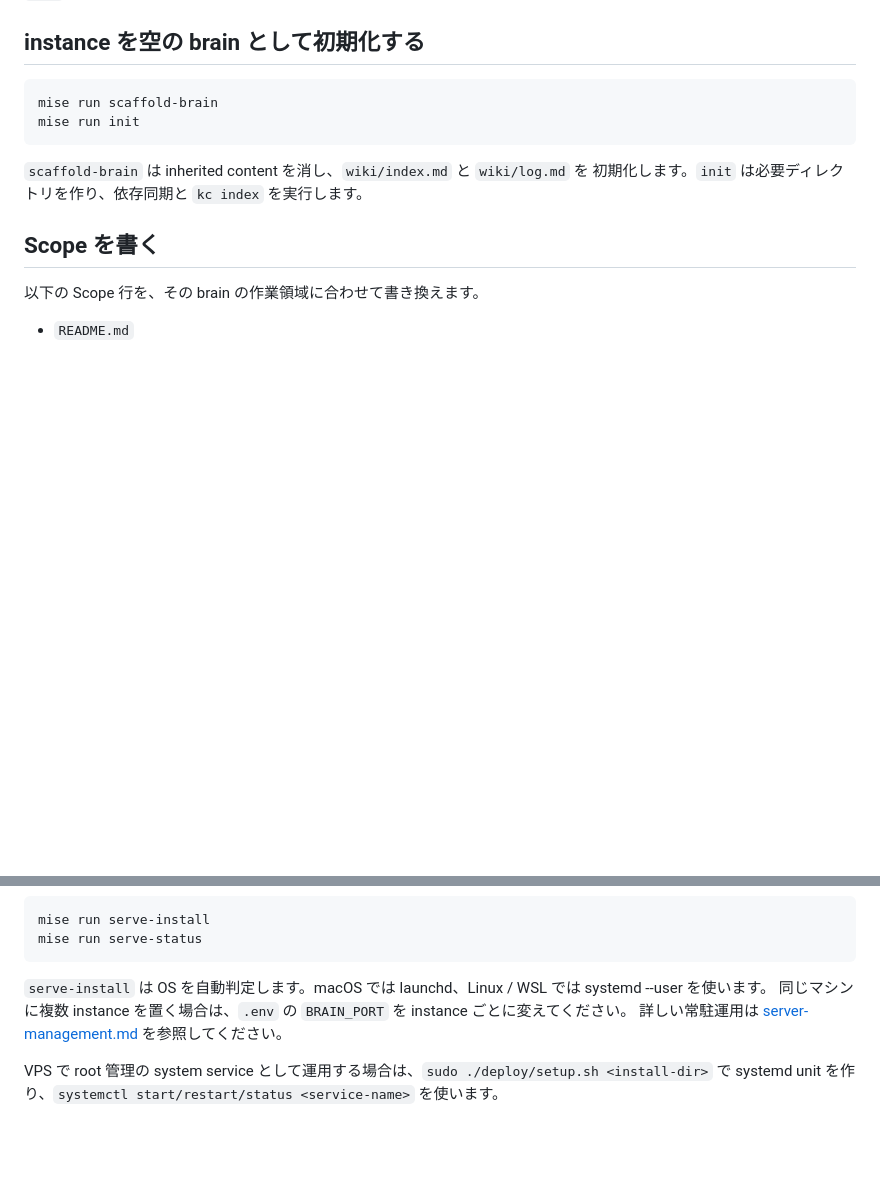
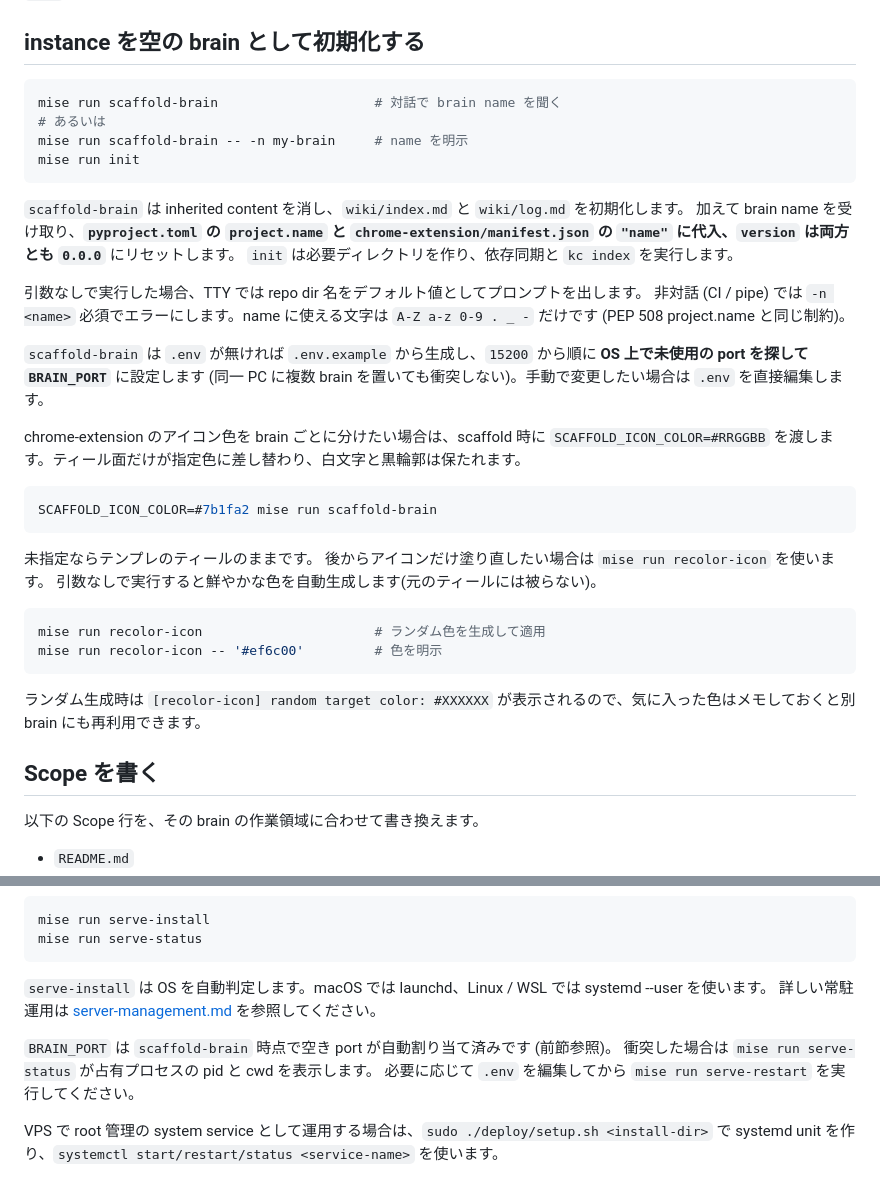
Before and after one commit to Seika139/twin-layer-brain-template, a Markdown page: docs/instance-setup.md, 2 parts joined by grey strips. Rendered like a GitHub page; blank space fills up the shorter version.

Commit message:
instance-setup.md を更新

````diff
--- a/docs/instance-setup.md
+++ b/docs/instance-setup.md
@@ -43,12 +43,37 @@ pnpm install
 ## instance を空の brain として初期化する
 
 ```bash
-mise run scaffold-brain
+mise run scaffold-brain                    # 対話で brain name を聞く
+# あるいは
+mise run scaffold-brain -- -n my-brain     # name を明示
 mise run init
 ```
 
-`scaffold-brain` は inherited content を消し、`wiki/index.md` と `wiki/log.md` を
-初期化します。`init` は必要ディレクトリを作り、依存同期と `kc index` を実行します。
+`scaffold-brain` は inherited content を消し、`wiki/index.md` と `wiki/log.md` を初期化します。
+加えて brain name を受け取り、**`pyproject.toml` の `project.name` と `chrome-extension/manifest.json` の `"name"` に代入、`version` は両方とも `0.0.0`** にリセットします。
+`init` は必要ディレクトリを作り、依存同期と `kc index` を実行します。
+
+引数なしで実行した場合、TTY では repo dir 名をデフォルト値としてプロンプトを出します。
+非対話 (CI / pipe) では `-n <name>` 必須でエラーにします。name に使える文字は `A-Z a-z 0-9 . _ -` だけです (PEP 508 project.name と同じ制約)。
+
+`scaffold-brain` は `.env` が無ければ `.env.example` から生成し、`15200` から順に **OS 上で未使用の port を探して `BRAIN_PORT`** に設定します (同一 PC に複数 brain を置いても衝突しない)。手動で変更したい場合は `.env` を直接編集します。
+
+chrome-extension のアイコン色を brain ごとに分けたい場合は、scaffold 時に `SCAFFOLD_ICON_COLOR=#RRGGBB` を渡します。ティール面だけが指定色に差し替わり、白文字と黒輪郭は保たれます。
+
+```bash
+SCAFFOLD_ICON_COLOR=#7b1fa2 mise run scaffold-brain
+```
+
+未指定ならテンプレのティールのままです。
+後からアイコンだけ塗り直したい場合は `mise run recolor-icon` を使います。
+引数なしで実行すると鮮やかな色を自動生成します(元のティールには被らない)。
+
+```bash
+mise run recolor-icon                      # ランダム色を生成して適用
+mise run recolor-icon -- '#ef6c00'         # 色を明示
+```
+
+ランダム生成時は `[recolor-icon] random target color: #XXXXXX` が表示されるので、気に入った色はメモしておくと別 brain にも再利用できます。
 
 ## Scope を書く
 
@@ -120,8 +144,11 @@ mise run serve-status
 ```
 
 `serve-install` は OS を自動判定します。macOS では launchd、Linux / WSL では systemd --user を使います。
-同じマシンに複数 instance を置く場合は、`.env` の `BRAIN_PORT` を instance ごとに変えてください。
 詳しい常駐運用は [server-management.md](server-management.md) を参照してください。
+
+`BRAIN_PORT` は `scaffold-brain` 時点で空き port が自動割り当て済みです (前節参照)。
+衝突した場合は `mise run serve-status` が占有プロセスの pid と cwd を表示します。
+必要に応じて `.env` を編集してから `mise run serve-restart` を実行してください。
 
 VPS で root 管理の system service として運用する場合は、`sudo ./deploy/setup.sh <install-dir>` で
 systemd unit を作り、`systemctl start/restart/status <service-name>` を使います。
````
Also changed, not shown: other parts of docs/instance-setup.md (+1 -2 lines).
